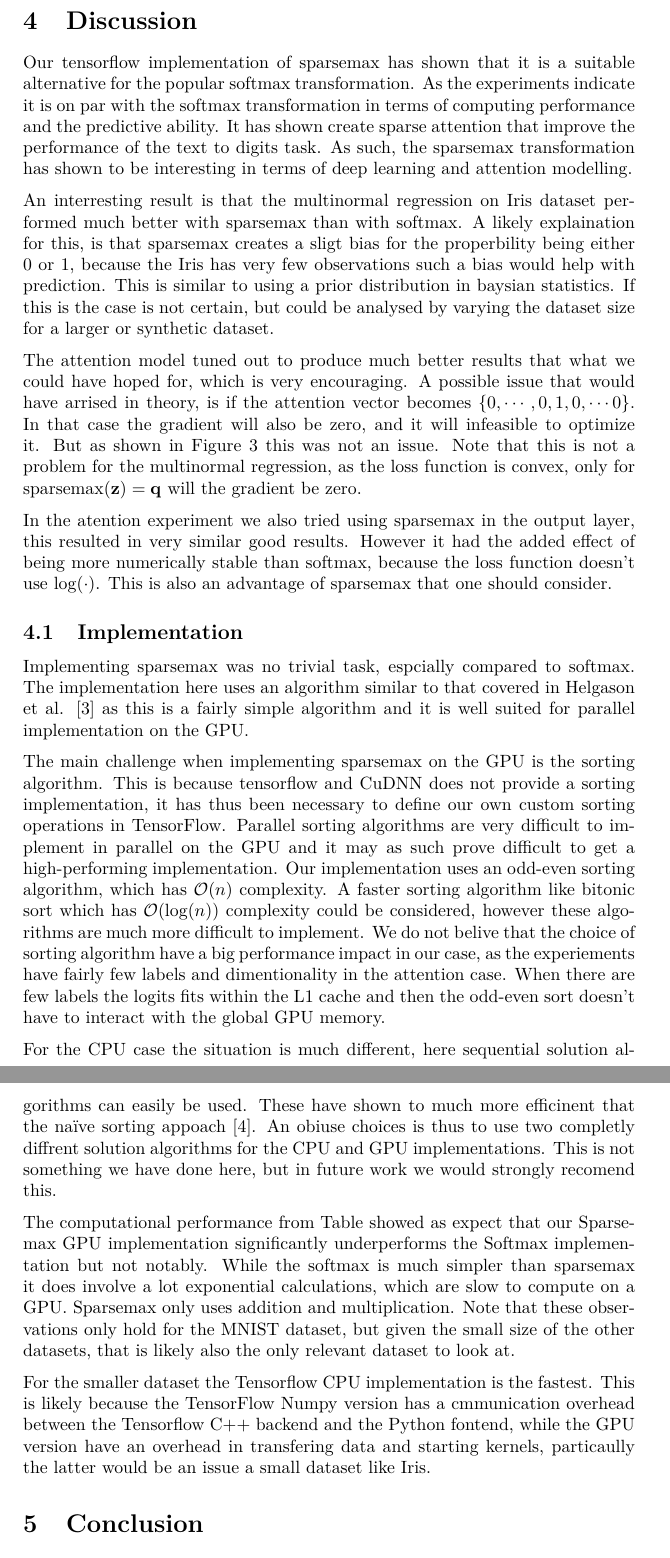
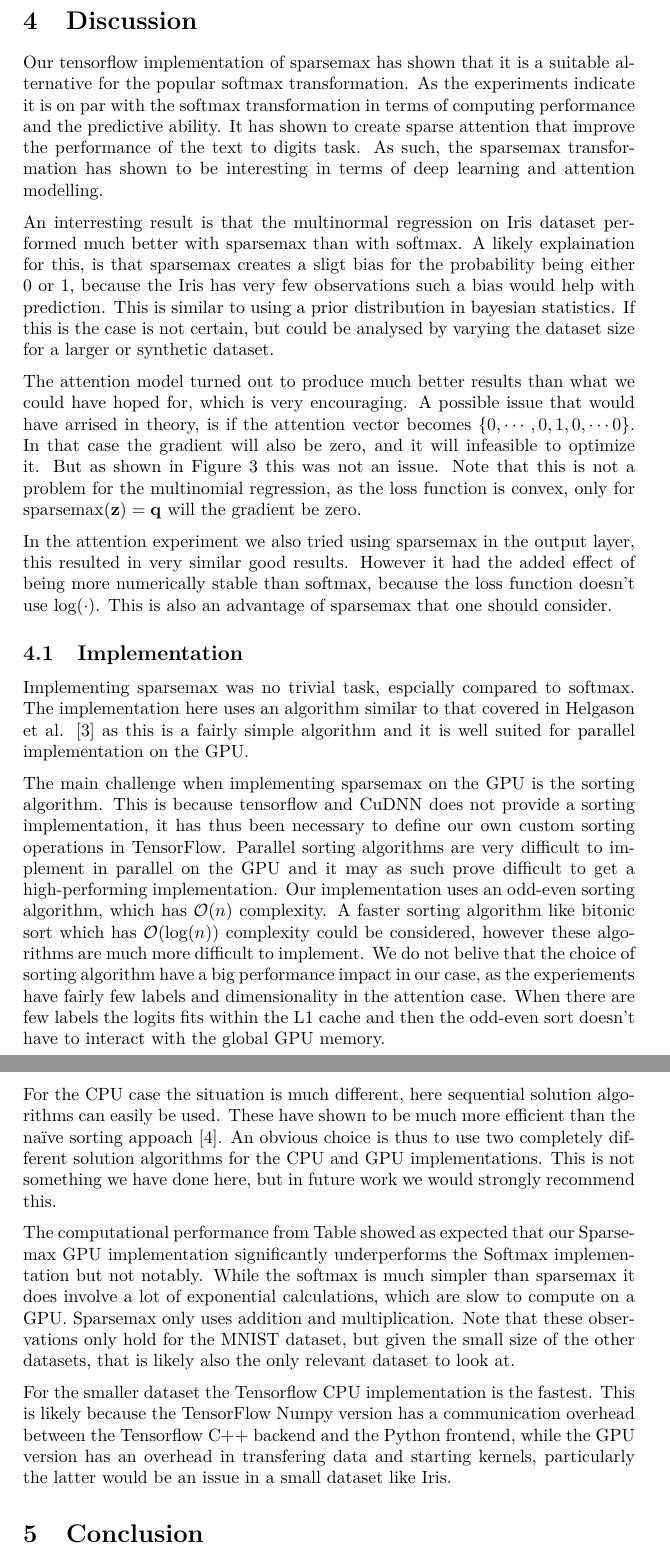
Before and after one commit to AndreasMadsen/course-02456-sparsemax, a LaTeX paper (latex/report/main.tex, which reads latex/report/discussion.tex): two parts of pages 11 and 12 of 13, joined at a grey line, cut so that both start at the same text. Compiled offline with pdfLaTeX; a LaTeX package or settings file that is missing is left out.

Commit message:
minor typos

```diff
--- a/latex/report/discussion.tex
+++ b/latex/report/discussion.tex
@@ -1,20 +1,20 @@
 \section{Discussion}
 Our tensorflow implementation of sparsemax has shown that it is a suitable alternative for the popular softmax transformation. As the experiments indicate it is on par with the softmax transformation in terms of computing performance and the predictive ability.
-It has shown create sparse attention that improve the performance of the text to digits task. As such, the sparsemax transformation has shown to be interesting in terms of deep learning and attention modelling.
+It has shown to create sparse attention that improve the performance of the text to digits task. As such, the sparsemax transformation has shown to be interesting in terms of deep learning and attention modelling.
 
-An interresting result is that the multinormal regression on Iris dataset performed much better with sparsemax than with softmax. A likely explaination for this, is that sparsemax creates a sligt bias for the properbility being either 0 or 1, because the Iris has very few observations such a bias would help with prediction. This is similar to using a prior distribution in baysian statistics. If this is the case is not certain, but could be analysed by varying the dataset size for a larger or synthetic dataset.
+An interresting result is that the multinormal regression on Iris dataset performed much better with sparsemax than with softmax. A likely explaination for this, is that sparsemax creates a sligt bias for the probability being either 0 or 1, because the Iris has very few observations such a bias would help with prediction. This is similar to using a prior distribution in bayesian statistics. If this is the case is not certain, but could be analysed by varying the dataset size for a larger or synthetic dataset.
 
-The attention model tuned out to produce much better results that what we could have hoped for, which is very encouraging. A possible issue that would have arrised in theory, is if the attention vector becomes $\{0, \cdots, 0, 1, 0, \cdots 0\}$. In that case the gradient will also be zero, and it will infeasible to optimize it. But as shown in Figure \ref{fig:sparsemax} this was not an issue. Note that this is not a problem for the multinormal regression, as the loss function is convex, only for $\mathrm{sparsemax}(\mathbf{z}) = \mathbf{q}$ will the gradient be zero.
+The attention model turned out to produce much better results than what we could have hoped for, which is very encouraging. A possible issue that would have arrised in theory, is if the attention vector becomes $\{0, \cdots, 0, 1, 0, \cdots 0\}$. In that case the gradient will also be zero, and it will infeasible to optimize it. But as shown in Figure \ref{fig:sparsemax} this was not an issue. Note that this is not a problem for the multinomial regression, as the loss function is convex, only for $\mathrm{sparsemax}(\mathbf{z}) = \mathbf{q}$ will the gradient be zero.
 
-In the atention experiment we also tried using sparsemax in the output layer, this resulted in very similar good results. However it had the added effect of being more numerically stable than softmax, because the loss function doesn't use $\log(\cdot)$. This is also an advantage of sparsemax that one should consider.
+In the attention experiment we also tried using sparsemax in the output layer, this resulted in very similar good results. However it had the added effect of being more numerically stable than softmax, because the loss function doesn't use $\log(\cdot)$. This is also an advantage of sparsemax that one should consider.
 
 \subsection{Implementation}
 Implementing sparsemax was no trivial task, espcially compared to softmax. The implementation here uses an algorithm similar to that covered in Helgason et al. \cite{Helgason1980} as this is a fairly simple algorithm and it is well suited for parallel implementation on the GPU.
 
-The main challenge when implementing sparsemax on the GPU is the sorting algorithm. This is because tensorflow and CuDNN does not provide a sorting implementation, it has thus been necessary to define our own custom sorting operations in TensorFlow. Parallel sorting algorithms are very difficult to implement in parallel on the GPU and it may as such prove difficult to get a high-performing implementation. Our implementation uses an odd-even sorting algorithm, which has $\mathcal{O}(n)$ complexity. A faster sorting algorithm like bitonic sort which has $\mathcal{O}(\log(n))$ complexity could be considered, however these algorithms are much more difficult to implement. We do not belive that the choice of sorting algorithm have a big performance impact in our case, as the experiements have fairly few labels and dimentionality in the attention case. When there are few labels the logits fits within the L1 cache and then the odd-even sort doesn't have to interact with the global GPU memory.
+The main challenge when implementing sparsemax on the GPU is the sorting algorithm. This is because tensorflow and CuDNN does not provide a sorting implementation, it has thus been necessary to define our own custom sorting operations in TensorFlow. Parallel sorting algorithms are very difficult to implement in parallel on the GPU and it may as such prove difficult to get a high-performing implementation. Our implementation uses an odd-even sorting algorithm, which has $\mathcal{O}(n)$ complexity. A faster sorting algorithm like bitonic sort which has $\mathcal{O}(\log(n))$ complexity could be considered, however these algorithms are much more difficult to implement. We do not belive that the choice of sorting algorithm have a big performance impact in our case, as the experiements have fairly few labels and dimensionality in the attention case. When there are few labels the logits fits within the L1 cache and then the odd-even sort doesn't have to interact with the global GPU memory.
 
-For the CPU case the situation is much different, here sequential solution algorithms can easily be used. These have shown to much more efficinent that the naïve sorting appoach \cite{Liu2016}. An obiuse choices is thus to use two completly diffrent solution algorithms for the CPU and GPU implementations. This is not something we have done here, but in future work we would strongly recomend this.
+For the CPU case the situation is much different, here sequential solution algorithms can easily be used. These have shown to be much more efficient than the naïve sorting appoach \cite{Liu2016}. An obvious choice is thus to use two completely different solution algorithms for the CPU and GPU implementations. This is not something we have done here, but in future work we would strongly recommend this.
 
-The computational performance from Table \label{tab:timings} showed as expect that our Sparsemax GPU implementation significantly underperforms the Softmax implementation but not notably. While the softmax is much simpler than sparsemax it does involve a lot exponential calculations, which are slow to compute on a GPU. Sparsemax only uses addition and multiplication. Note that these observations only hold for the MNIST dataset, but given the small size of the other datasets, that is likely also the only relevant dataset to look at.
+The computational performance from Table \label{tab:timings} showed as expected that our Sparsemax GPU implementation significantly underperforms the Softmax implementation but not notably. While the softmax is much simpler than sparsemax it does involve a lot of exponential calculations, which are slow to compute on a GPU. Sparsemax only uses addition and multiplication. Note that these observations only hold for the MNIST dataset, but given the small size of the other datasets, that is likely also the only relevant dataset to look at.
 
-For the smaller dataset the Tensorflow CPU implementation is the fastest. This is likely because the TensorFlow Numpy version has a cmmunication overhead between the Tensorflow C++ backend and the Python fontend, while the GPU version have an overhead in transfering data and starting kernels, particaully the latter would be an issue a small dataset like Iris.
+For the smaller dataset the Tensorflow CPU implementation is the fastest. This is likely because the TensorFlow Numpy version has a communication overhead between the Tensorflow C++ backend and the Python frontend, while the GPU version has an overhead in transfering data and starting kernels, particularly the latter would be an issue in a small dataset like Iris.
```
